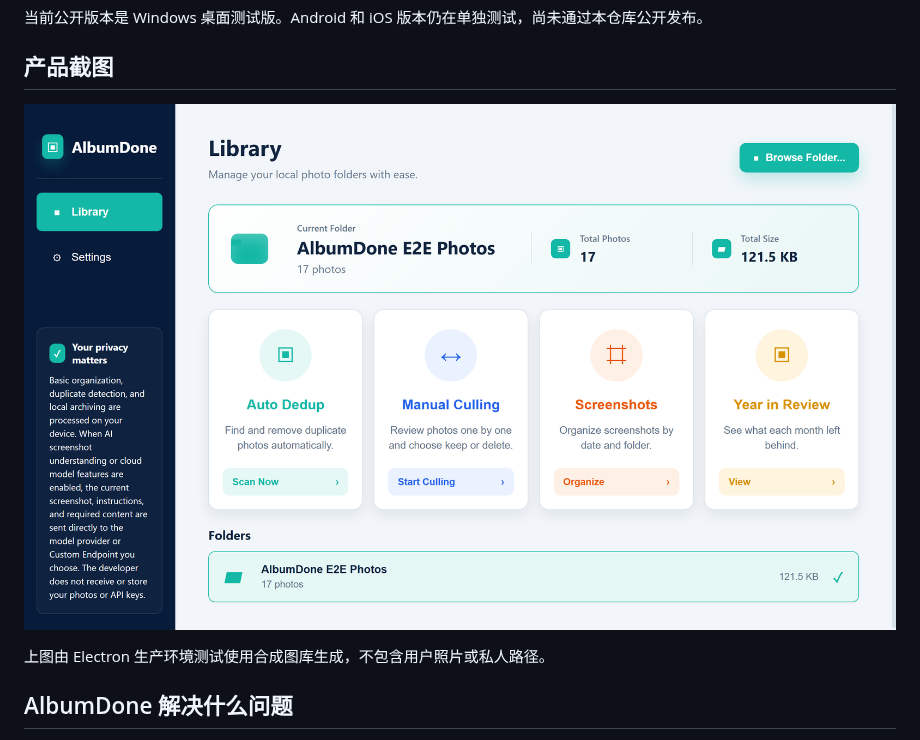
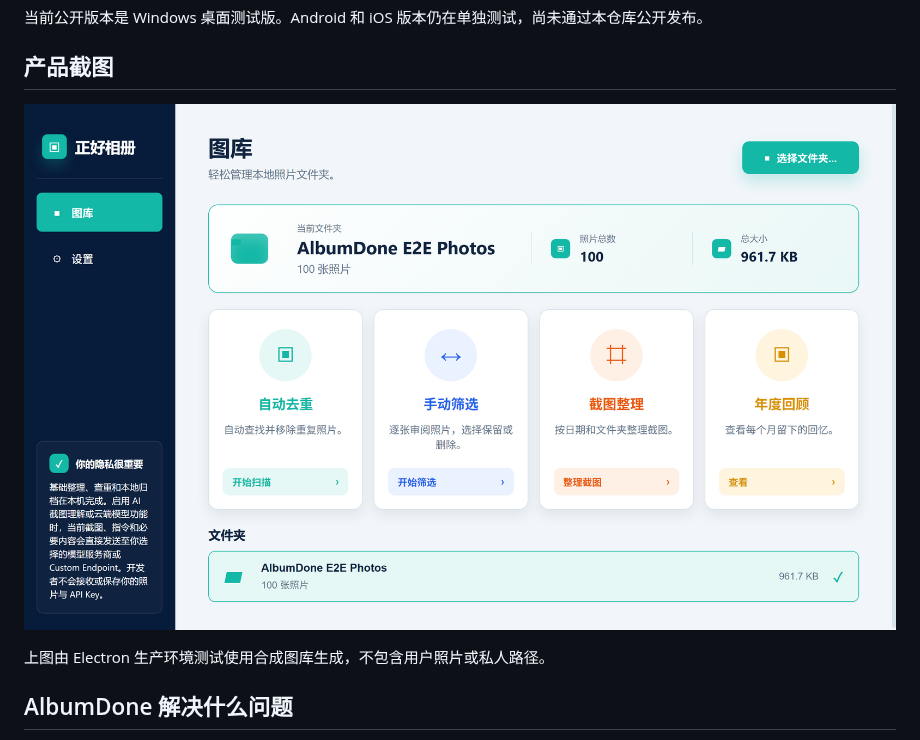
Before and after one commit to BlueVenn6/AlbumDone, a Markdown page: README.zh-CN.md, the part around the change. Drawn GitHub-style; pictures changed too: docs/assets/albumdone-library-zh-CN.png (added).

Commit message:
docs: add localized Chinese product screenshot

```diff
--- a/README.zh-CN.md
+++ b/README.zh-CN.md
@@ -12,7 +12,7 @@ AlbumDone 是一款开源、本地优先的 Windows 照片整理工具，提供
 
 ## 产品截图
 
-![AlbumDone 图库页面及四个桌面工作流](docs/assets/albumdone-library.png)
+![AlbumDone 中文图库页面及四个桌面工作流](docs/assets/albumdone-library-zh-CN.png)
 
 上图由 Electron 生产环境测试使用合成图库生成，不包含用户照片或私人路径。
 
```
